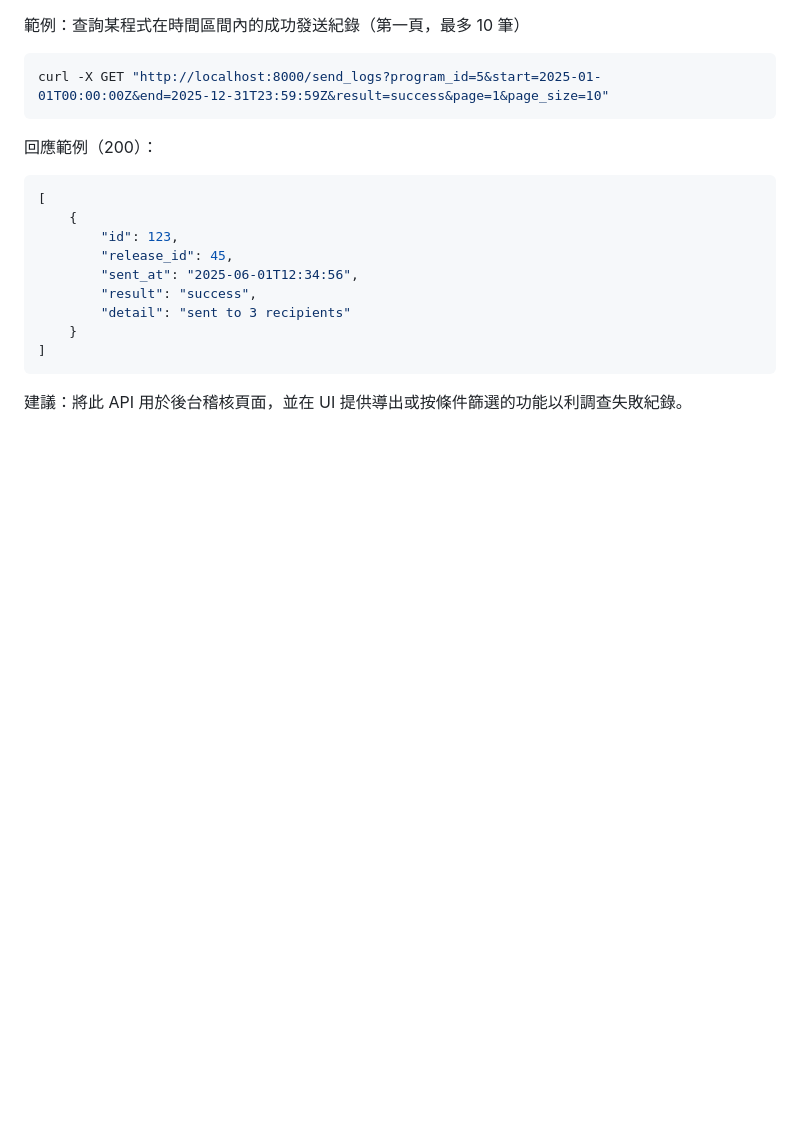
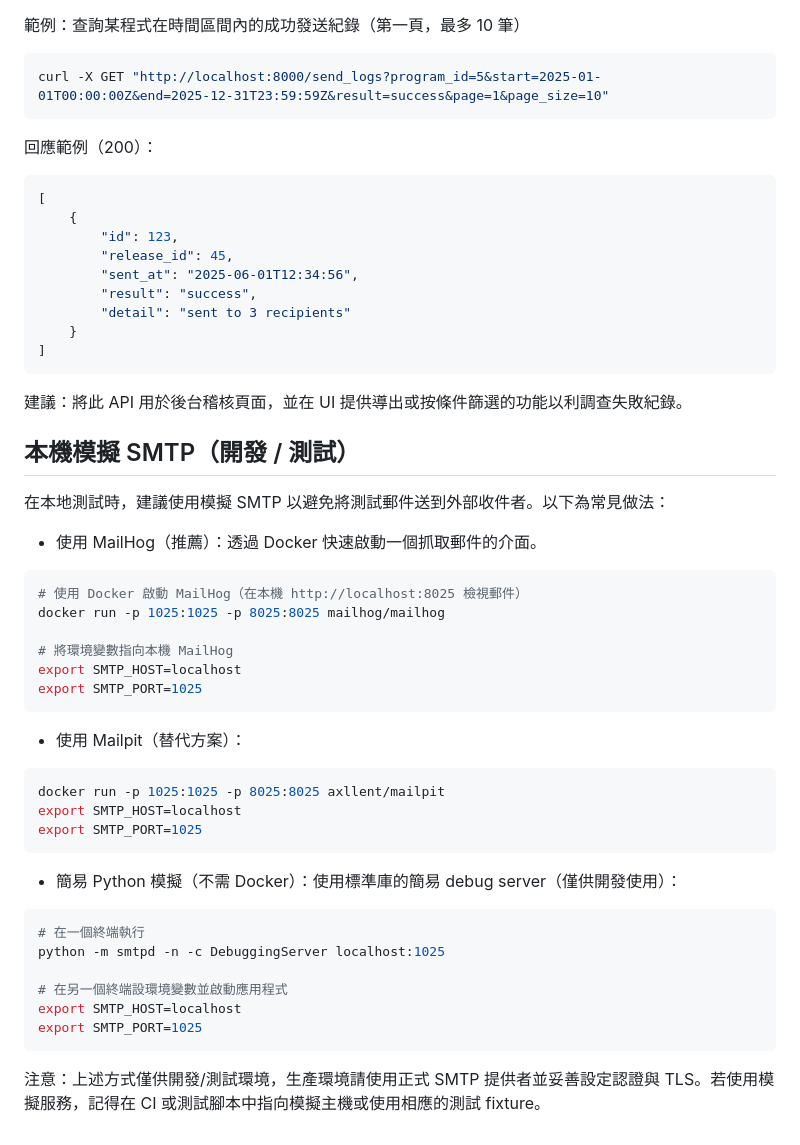
Before and after one commit to fankachang/SDD-Demo, a Markdown page: specs/001-release-announcements/quickstart.md, the part around the change. Drawn GitHub-style; blank space fills up the shorter version.

Commit message:
docs: quickstart 加入本機 SMTP 模擬教學 (T042)

````diff
--- a/specs/001-release-announcements/quickstart.md
+++ b/specs/001-release-announcements/quickstart.md
@@ -136,3 +136,39 @@ curl -X GET "http://localhost:8000/send_logs?program_id=5&start=2025-01-01T00:00
 ```
 
 建議：將此 API 用於後台稽核頁面，並在 UI 提供導出或按條件篩選的功能以利調查失敗紀錄。
+
+## 本機模擬 SMTP（開發 / 測試）
+
+在本地測試時，建議使用模擬 SMTP 以避免將測試郵件送到外部收件者。以下為常見做法：
+
+- 使用 MailHog（推薦）：透過 Docker 快速啟動一個抓取郵件的介面。
+
+```bash
+# 使用 Docker 啟動 MailHog（在本機 http://localhost:8025 檢視郵件）
+docker run -p 1025:1025 -p 8025:8025 mailhog/mailhog
+
+# 將環境變數指向本機 MailHog
+export SMTP_HOST=localhost
+export SMTP_PORT=1025
+```
+
+- 使用 Mailpit（替代方案）：
+
+```bash
+docker run -p 1025:1025 -p 8025:8025 axllent/mailpit
+export SMTP_HOST=localhost
+export SMTP_PORT=1025
+```
+
+- 簡易 Python 模擬（不需 Docker）：使用標準庫的簡易 debug server（僅供開發使用）：
+
+```bash
+# 在一個終端執行
+python -m smtpd -n -c DebuggingServer localhost:1025
+
+# 在另一個終端設環境變數並啟動應用程式
+export SMTP_HOST=localhost
+export SMTP_PORT=1025
+```
+
+注意：上述方式僅供開發/測試環境，生產環境請使用正式 SMTP 提供者並妥善設定認證與 TLS。若使用模擬服務，記得在 CI 或測試腳本中指向模擬主機或使用相應的測試 fixture。
````
Also changed, not shown: PromptHistory.md (+22 -0 lines), specs/001-release-announcements/tasks.md (+1 -1 lines).
